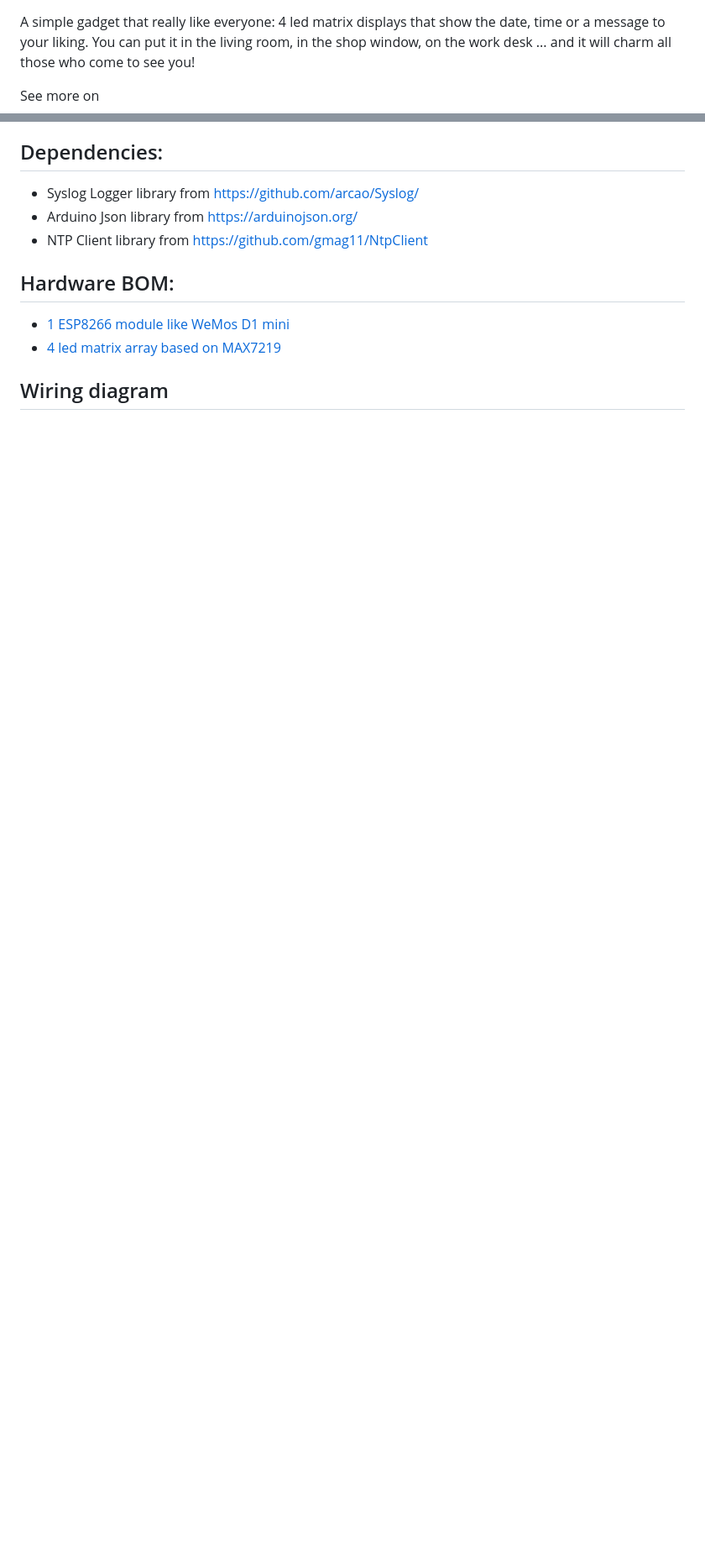
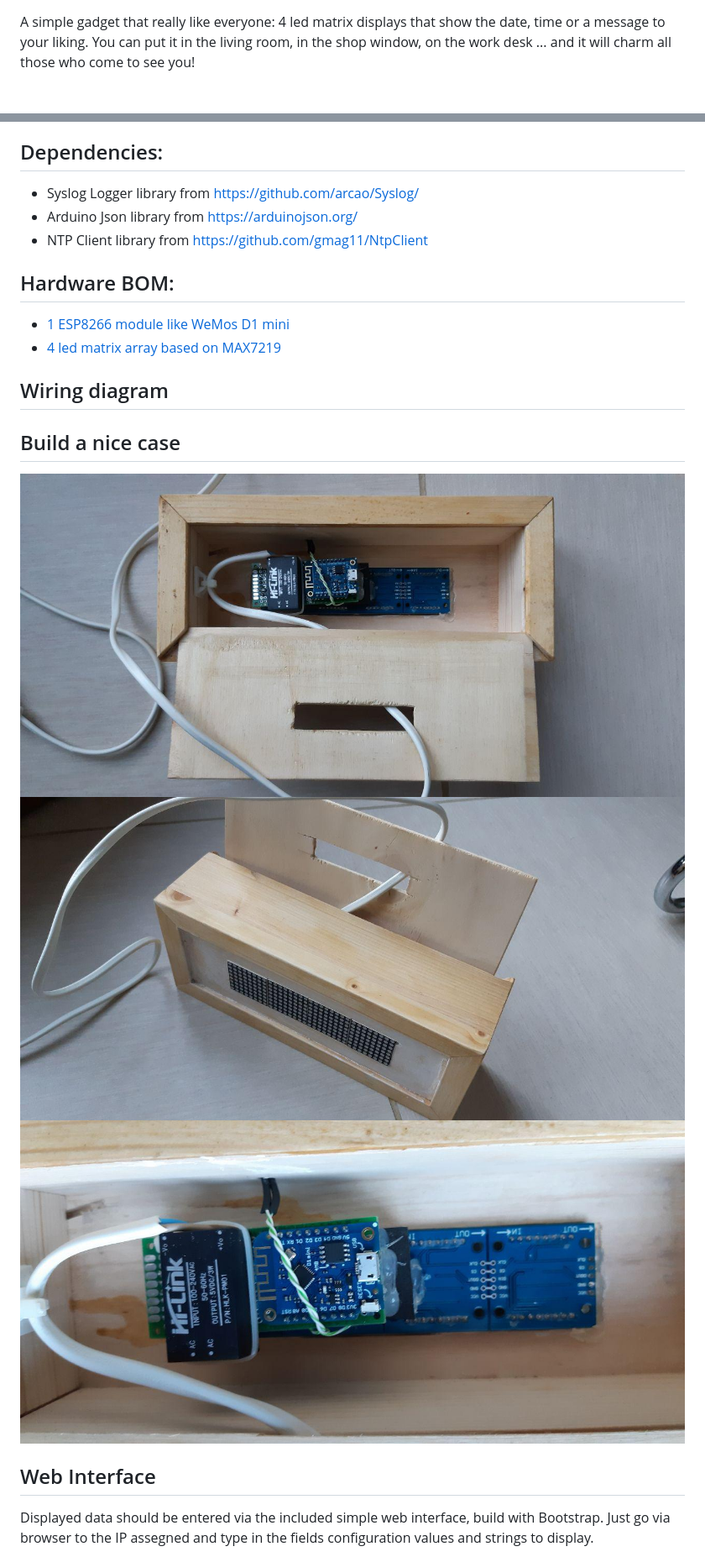
Before and after one commit to michelep/ESP8266_SmartMatrix, a Markdown page: README.md, 2 parts joined by grey strips. Shown: that part at 84% size. GitHub-like rendering; pictures changed too: assets/led_matrix_3.jpg (added), assets/led_matrix_4.jpg (added), assets/led_matrix_5.jpg (added); blank space fills up the shorter version.

Commit message:
Build instructions

```diff
--- a/README.md
+++ b/README.md
@@ -7,8 +7,6 @@ Introduction
 A simple gadget that really like everyone: 4 led matrix displays that show the date, time or a message
 to your liking. You can put it in the living room, in the shop window, on the work desk ... and it will
 charm all those who come to see you!
-
-See more on
 
 Dependencies:
 -------------
@@ -27,3 +25,17 @@ Wiring diagram
 --------------
 
 
+Build a nice case
+-----------------
+
+![Configuration](assets/led_matrix_3.jpg "")
+![Configuration](assets/led_matrix_4.jpg "")
+![Configuration](assets/led_matrix_5.jpg "")
+
+
+Web Interface
+-------------
+
+Displayed data should be entered via the included simple web interface, build with Bootstrap. Just go via browser to the IP assegned and type in the fields configuration
+values and strings to display.
+
```
Also changed, not shown: other parts of README.md (+3 -0 lines).
